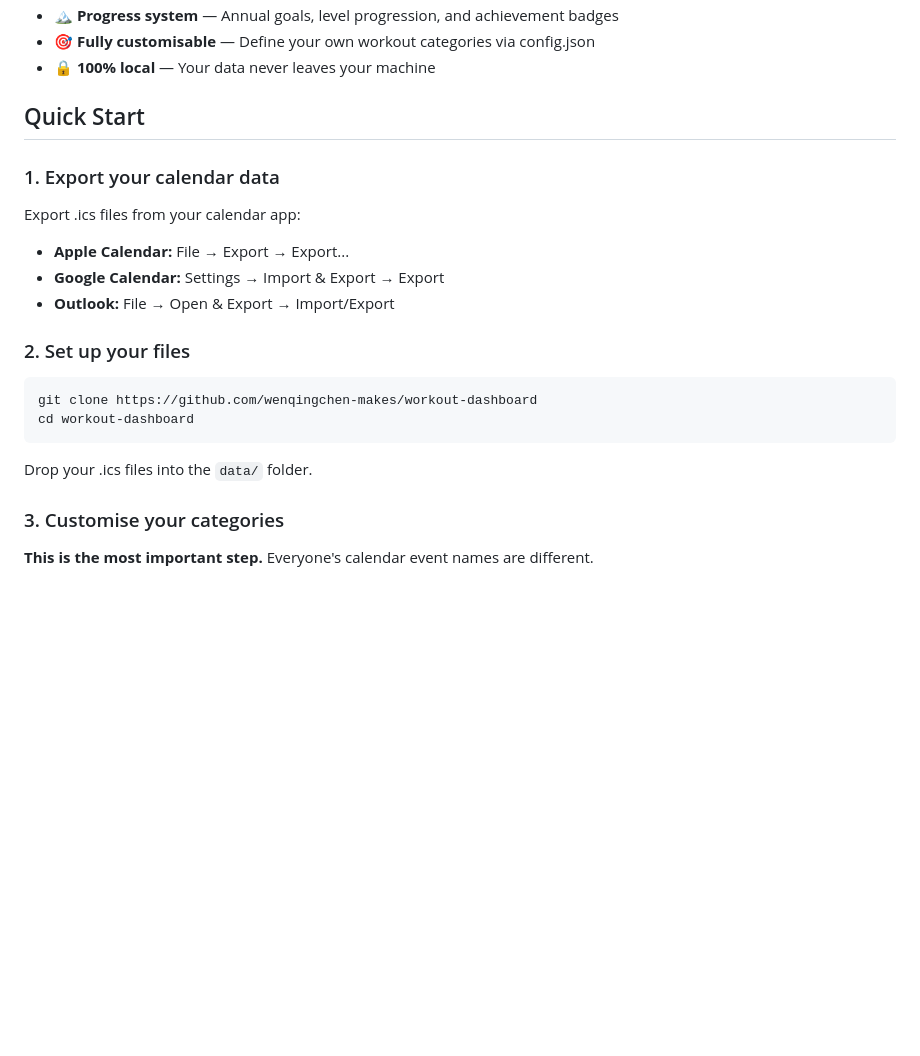
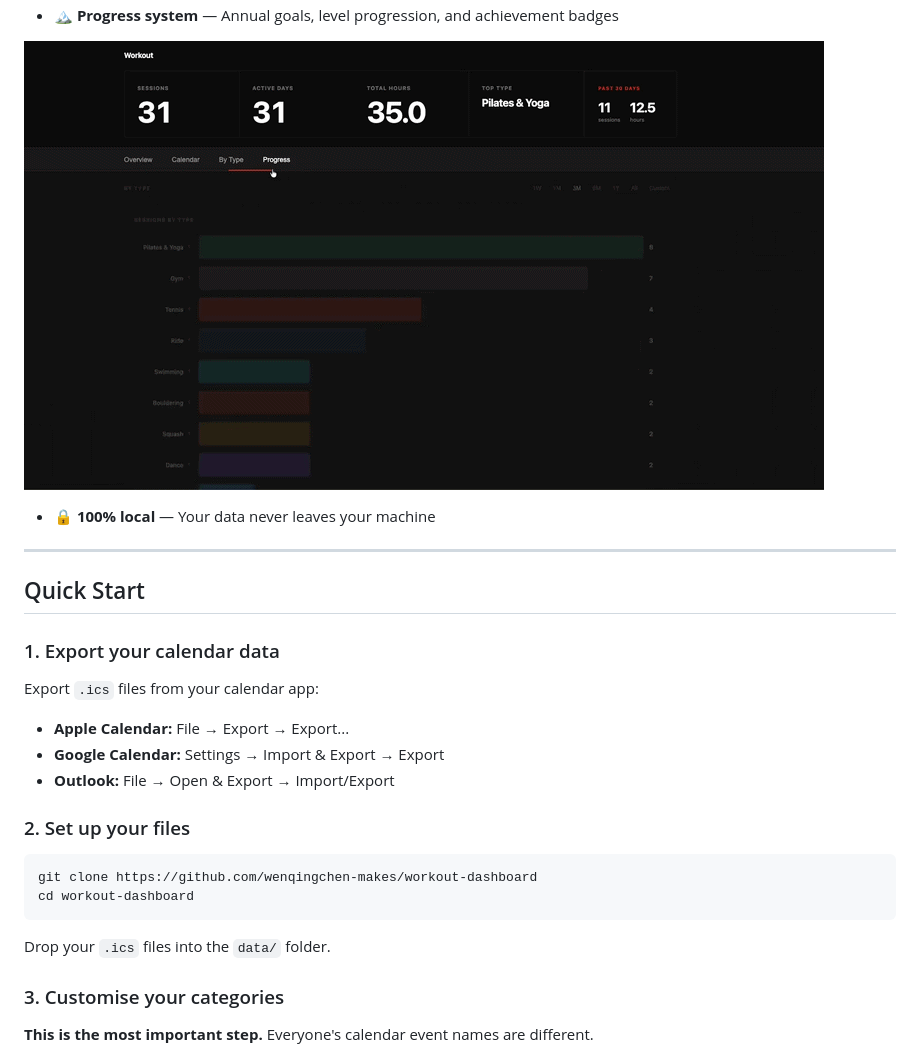
Before and after one commit to wenqingchen-makes/workout-dashboard, a Markdown page: README.md, the part around one of its changes. GitHub-like rendering; pictures changed too: progress-preview.gif (added); blank space fills up the shorter version.

Commit message:
feat: workout dashboard — initial release

````diff
--- a/README.md
+++ b/README.md
@@ -16,12 +35,16 @@ This dashboard reads your existing .ics files and visualises your training patte
 - 🏔️ **Progress system** — Annual goals, level progression, and achievement badges
-- 🎯 **Fully customisable** — Define your own workout categories via config.json
+
+![Progress Preview](progress-preview.gif)
+
 - 🔒 **100% local** — Your data never leaves your machine
+
+---
 
 ## Quick Start
 
 ### 1. Export your calendar data
 
-Export .ics files from your calendar app:
+Export `.ics` files from your calendar app:
 - **Apple Calendar:** File → Export → Export...
 - **Google Calendar:** Settings → Import & Export → Export
 - **Outlook:** File → Open & Export → Import/Export
@@ -32,7 +55,7 @@ git clone https://github.com/wenqingchen-makes/workout-dashboard
 cd workout-dashboard
 ```
 
-Drop your .ics files into the `data/` folder.
+Drop your `.ics` files into the `data/` folder.
 
 ### 3. Customise your categories
 
````
Also changed, not shown: other parts of README.md (+39 -9 lines), data/workout_dashboard_brief.md (deleted, +0 -142 lines), Calendar.gif (added), preview.gif (added), 3 other files.
